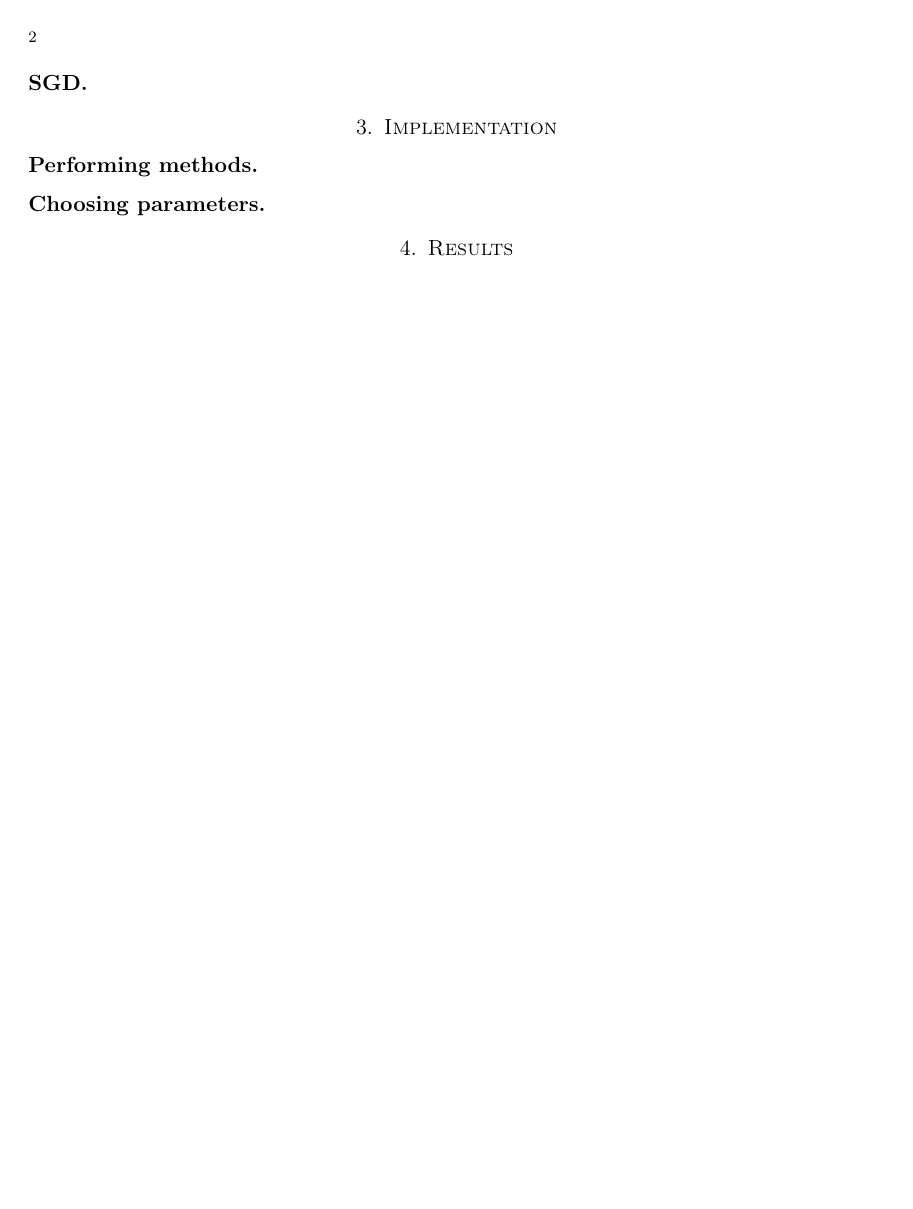
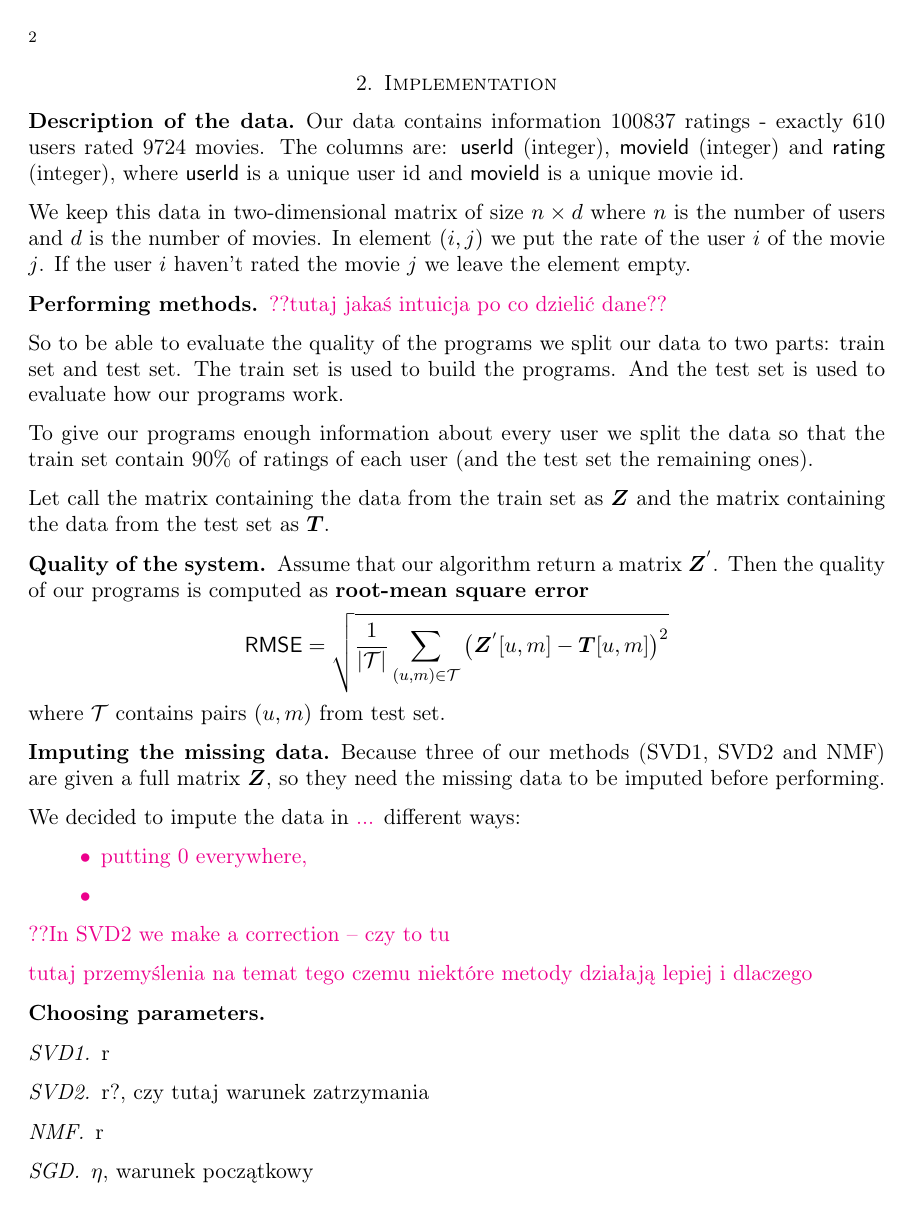
Before and after one commit to dmika1234/MoCaDR_proj1, a LaTeX paper (Report/test.tex): page 2 of 2 before the commit and page 2 of 3 after it. Compiled offline with pdfLaTeX.

Commit message:
2.04 report

```diff
--- a/Report/test.tex
+++ b/Report/test.tex
@@ -20,11 +20,15 @@
 \usepackage{graphics}
 \usepackage{caption}
 \usepackage{array}
+\usepackage{xcolor}
+
 \setlength{\droptitle}{-2cm}
 %\newgeometry{tmargin=1.9cm, bmargin=1.9cm, lmargin=1.7cm, rmargin=1.7cm}
 
 \DeclareMathOperator*{\argmin}{arg\,min}
 
+\newcommand{\tami}[1]{{\textcolor{magenta}{#1}}}
+\newcommand{\domi}[1]{{\textcolor{green}{#1}}}
 
 \author{Tamara Frączek, Dominik Mika}
 \title{Methods of classification and dimensionality reduction - Report 1}
@@ -79,11 +91,70 @@ This time we approximate $Z$ with $\tilde{Z}_r = W_r H_r $, where $W_r$ and $H_r
 Precisely, we look for such $W_r$ and $H_r$ that $\|Z - W_r H_r \|^2$ is the smallest, where $\|A\|^2 = \sum_{i, j} A_{ij}^2$.
 
-\subsection*{SGD}
+\subsubsection*{SGD}
 
 
 \section{Implementation}
+
+\subsection*{Description of the data}
+
+Our data contains information 100837 ratings - exactly 610 users rated 9724 movies.
+The columns are: \textsf{userId} (integer), \textsf{movieId} (integer) and \textsf{rating} (integer), where \textsf{userId} is a unique user id and \textsf{movieId} is a unique movie id.
+
+
+We keep this data in two-dimensional matrix of size $n \times d$ where $n$ is the number of users and $d$ is the number of movies.
+In element $(i,j)$ we put the rate of the user $i$ of the movie $j$.
+If the user $i$ haven't rated the movie $j$ we leave the element empty.
+
+
 \subsection*{Performing methods}
+
+\tami{??tutaj jakaś intuicja po co dzielić dane??}
+
+So to be able to evaluate the quality of the programs we split our data to two parts: train set and test set.
+The train set is used to build the programs.
+And the test set is used to evaluate how our programs work.
+
+
+To give our programs enough information about every user we split the data so that the train set contain 90\% of ratings of each user (and the test set the remaining ones).
+
+
+Let call the matrix containing the data from the train set as $\boldsymbol{Z}$ and the matrix containing the data from the test set as $\boldsymbol{T}$.
+
+
+\subsection*{Quality of the system}
+
+Assume that our algorithm return a matrix $\boldsymbol{Z}^{'}$.
+Then the quality of our programs is computed as \textbf{root-mean square error}
+\[\textsf{RMSE} =
+\sqrt{\frac{1}{|\mathcal{T}|} \sum_{(u,m) \in \mathcal{T}} \left(\boldsymbol{Z}^{'}[u,m] - \boldsymbol{T}[u,m] \right)^2}\]
+where $\mathcal{T}$ contains pairs $(u,m)$ from test set.
+
+
+\subsection*{Imputing the missing data}
+
+Because three of our methods (SVD1, SVD2 and NMF) are given a full matrix $\boldsymbol{Z}$, so they need the missing data to be imputed before performing.
+
+We decided to impute the data in \tami{...} different ways:
+\tami{
+\begin{itemize}
+    \item putting 0 everywhere,
+    \item
+\end{itemize}
+}
+
+\tami{??In SVD2 we make a correction -- czy to tu}
+
+\tami{tutaj przemyślenia na temat tego czemu niektóre metody działają lepiej i dlaczego}
+
 \subsection*{Choosing parameters}
+
+\subsubsection*{SVD1} r
+
+\subsubsection*{SVD2} r?, czy tutaj warunek zatrzymania
+
+\subsubsection*{NMF} r
+
+\subsubsection*{SGD} $\eta$, warunek początkowy
 
 \section{Results}
 
```
Also changed, not shown: Report/out/test.pdf, Report/test.tex (62 more changed lines), 4 other files.
